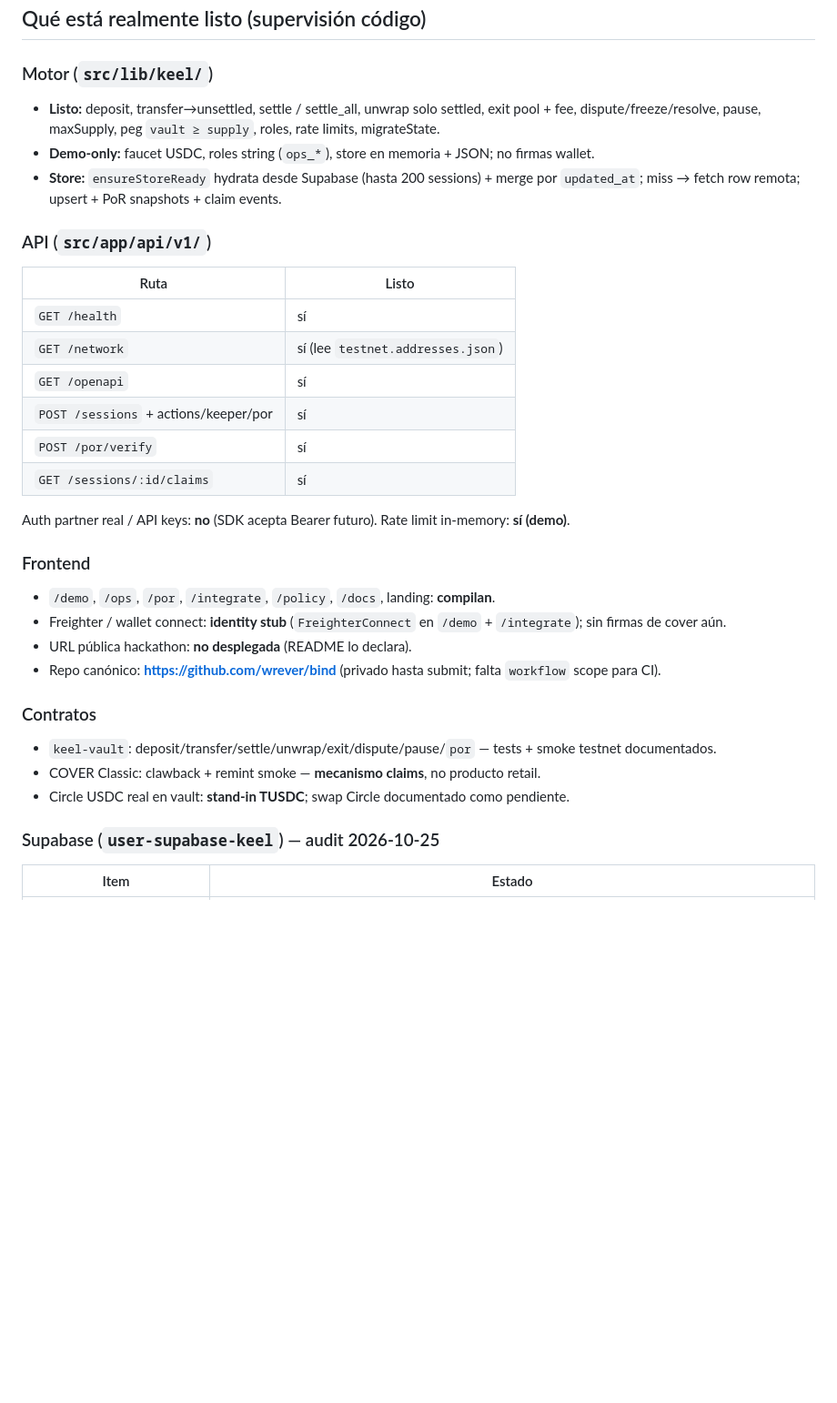
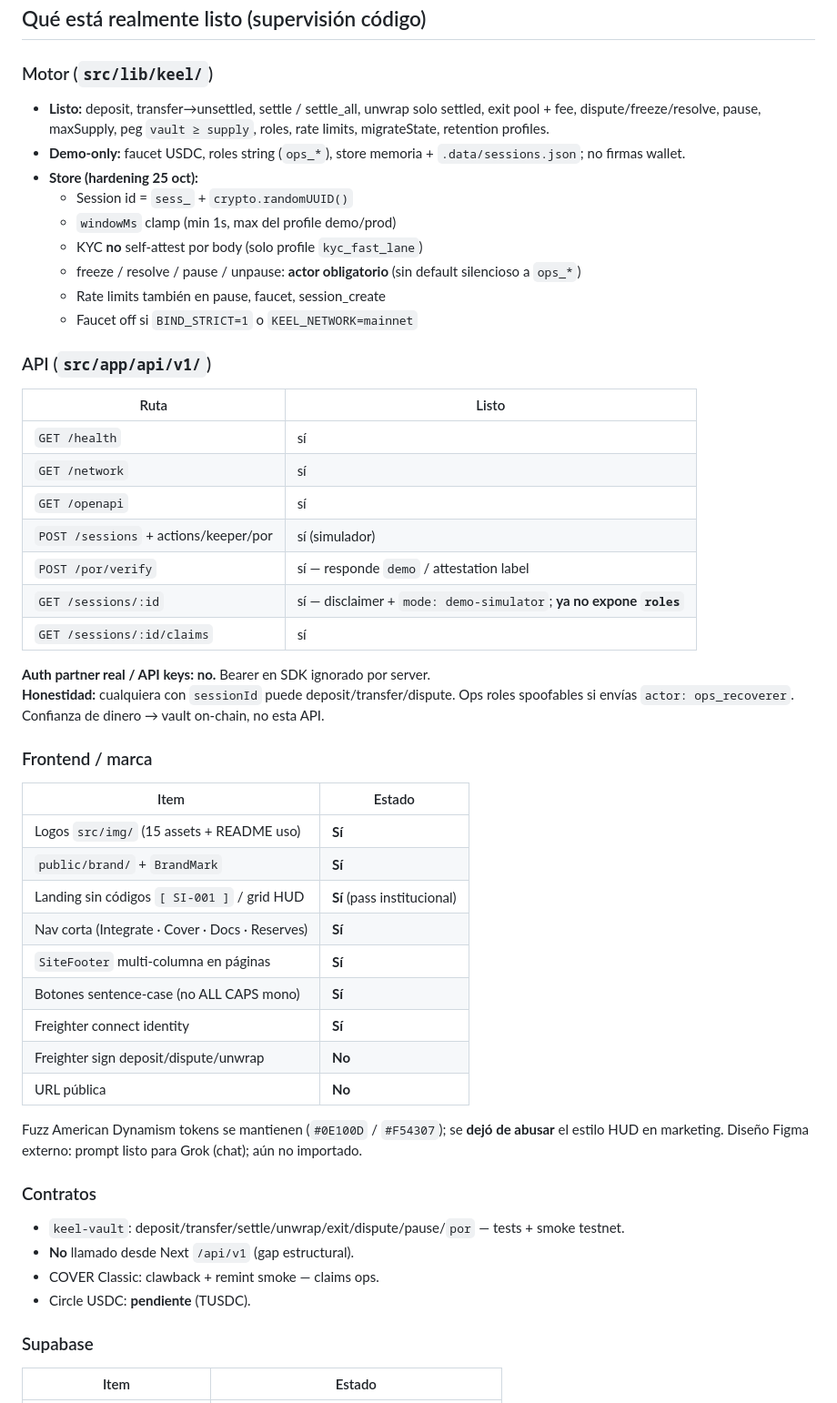
Before and after one commit to wrever/bind, a Markdown page: docs/MEMORIA.md, the part around one of its changes. Shown at 91% size. Rendered like a GitHub page; blank space fills up the shorter version.

```diff
--- a/docs/MEMORIA.md
+++ b/docs/MEMORIA.md
@@ -38,37 +57,55 @@ Este archivo es el orden de lo que **existe de verdad** vs lo que solo está en
 
 ### Motor (`src/lib/keel/`)
 
-- **Listo:** deposit, transfer→unsettled, settle / settle_all, unwrap solo settled, exit pool + fee, dispute/freeze/resolve, pause, maxSupply, peg `vault ≥ supply`, roles, rate limits, migrateState.
-- **Demo-only:** faucet USDC, roles string (`ops_*`), store en memoria + JSON; no firmas wallet.
-- **Store:** `ensureStoreReady` hydrata desde Supabase (hasta 200 sessions) + merge por `updated_at`; miss → fetch row remota; upsert + PoR snapshots + claim events.
+- **Listo:** deposit, transfer→unsettled, settle / settle_all, unwrap solo settled, exit pool + fee, dispute/freeze/resolve, pause, maxSupply, peg `vault ≥ supply`, roles, rate limits, migrateState, retention profiles.
+- **Demo-only:** faucet USDC, roles string (`ops_*`), store memoria + `.data/sessions.json`; no firmas wallet.
+- **Store (hardening 25 oct):**
+  - Session id = `sess_` + `crypto.randomUUID()`
+  - `windowMs` clamp (min 1s, max del profile demo/prod)
+  - KYC **no** self-attest por body (solo profile `kyc_fast_lane`)
+  - freeze / resolve / pause / unpause: **actor obligatorio** (sin default silencioso a `ops_*`)
+  - Rate limits también en pause, faucet, session_create
+  - Faucet off si `BIND_STRICT=1` o `KEEL_NETWORK=mainnet`
 
 ### API (`src/app/api/v1/`)
 
 | Ruta | Listo |
 |------|-------|
 | `GET /health` | sí |
-| `GET /network` | sí (lee `testnet.addresses.json`) |
+| `GET /network` | sí |
 | `GET /openapi` | sí |
-| `POST /sessions` + actions/keeper/por | sí |
-| `POST /por/verify` | sí |
+| `POST /sessions` + actions/keeper/por | sí (simulador) |
+| `POST /por/verify` | sí — responde `demo` / attestation label |
+| `GET /sessions/:id` | sí — disclaimer + `mode: demo-simulator`; **ya no expone `roles`** |
 | `GET /sessions/:id/claims` | sí |
 
-Auth partner real / API keys: **no** (SDK acepta Bearer futuro). Rate limit in-memory: **sí (demo)**.
+**Auth partner real / API keys: no.** Bearer en SDK ignorado por server.
+**Honestidad:** cualquiera con `sessionId` puede deposit/transfer/dispute. Ops roles spoofables si envías `actor: ops_recoverer`. Confianza de dinero → vault on-chain, no esta API.
 
-### Frontend
+### Frontend / marca
 
-- `/demo`, `/ops`, `/por`, `/integrate`, `/policy`, `/docs`, landing: **compilan**.
-- Freighter / wallet connect: **identity stub** (`FreighterConnect` en `/demo` + `/integrate`); sin firmas de cover aún.
-- URL pública hackathon: **no desplegada** (README lo declara).
-- Repo canónico: **https://github.com/wrever/bind** (privado hasta submit; falta `workflow` scope para CI).
+| Item | Estado |
+|------|--------|
+| Logos `src/img/` (15 assets + README uso) | **Sí** |
+| `public/brand/` + `BrandMark` | **Sí** |
+| Landing sin códigos `[ SI-001 ]` / grid HUD | **Sí** (pass institucional) |
+| Nav corta (Integrate · Cover · Docs · Reserves) | **Sí** |
+| `SiteFooter` multi-columna en páginas | **Sí** |
+| Botones sentence-case (no ALL CAPS mono) | **Sí** |
+| Freighter connect identity | **Sí** |
+| Freighter sign deposit/dispute/unwrap | **No** |
+| URL pública | **No** |
+
+Fuzz American Dynamism tokens se mantienen (`#0E100D` / `#F54307`); se **dejó de abusar** el estilo HUD en marketing. Diseño Figma externo: prompt listo para Grok (chat); aún no importado.
 
 ### Contratos
 
-- `keel-vault`: deposit/transfer/settle/unwrap/exit/dispute/pause/`por` — tests + smoke testnet documentados.
-- COVER Classic: clawback + remint smoke — **mecanismo claims**, no producto retail.
-- Circle USDC real en vault: **stand-in TUSDC**; swap Circle documentado como pendiente.
+- `keel-vault`: deposit/transfer/settle/unwrap/exit/dispute/pause/`por` — tests + smoke testnet.
+- **No** llamado desde Next `/api/v1` (gap estructural).
+- COVER Classic: clawback + remint smoke — claims ops.
+- Circle USDC: **pendiente** (TUSDC).
 
-### Supabase (`user-supabase-keel`) — audit 2026-10-25
+### Supabase
 
 | Item | Estado |
 |------|--------|
```
Also changed, not shown: other parts of docs/MEMORIA.md (+94 -53 lines).
